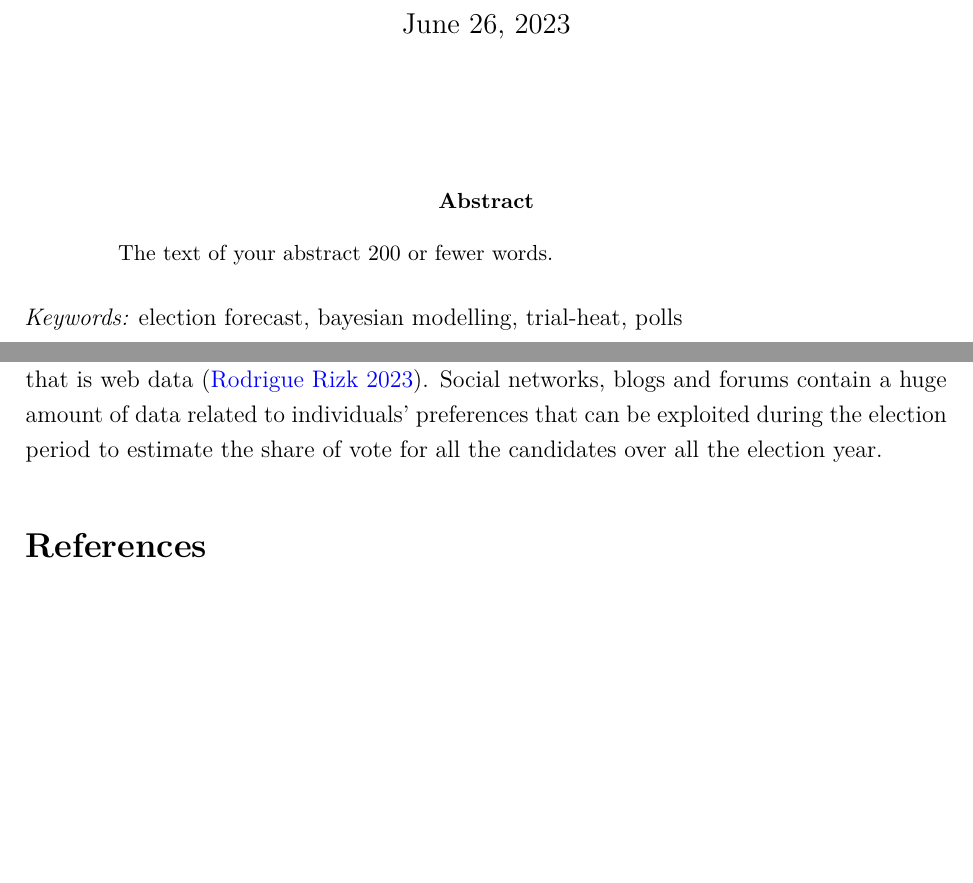
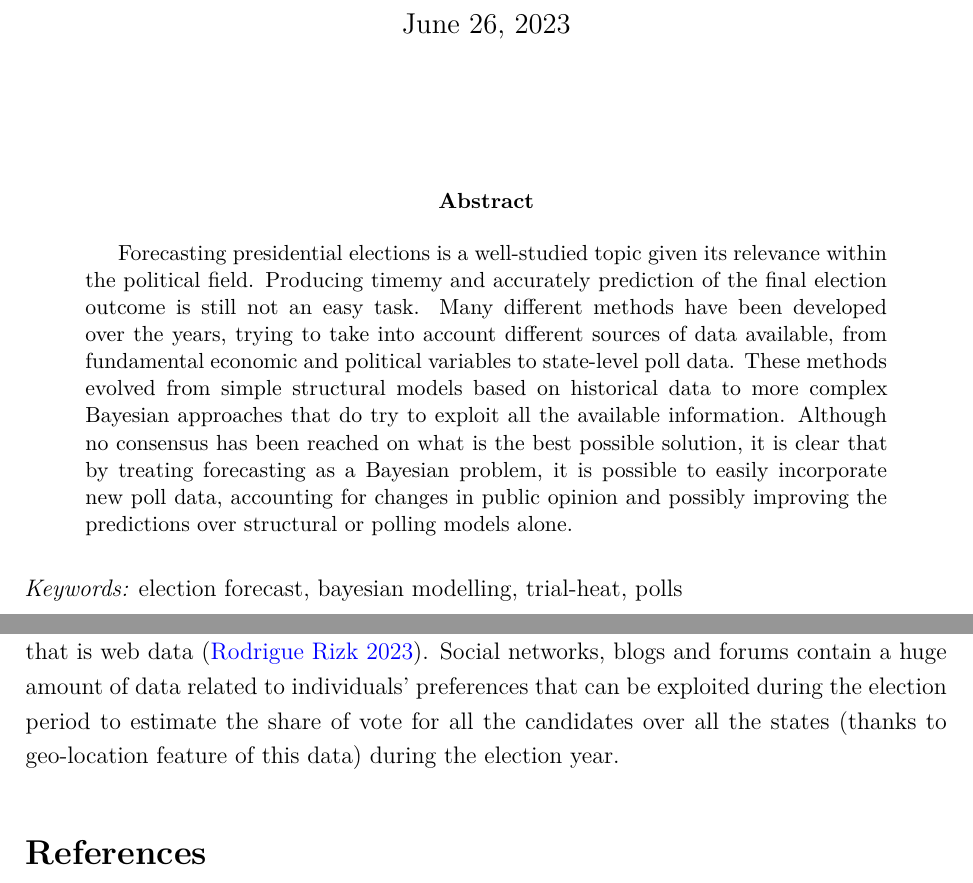
Before and after one commit to marcozanotti/election-forecasting-review, a Quarto document (review/elecforec_rev.qmd): two parts of pages 1 and 9 of 10, joined at a grey line, cut so that both start at the same text, the shorter picture padded with empty space. The pictures show the output file review/elecforec_rev.pdf that the author committed with the source.

Commit message:
update abstract

```diff
--- a/review/elecforec_rev.qmd
+++ b/review/elecforec_rev.qmd
@@ -13,7 +13,18 @@ author:
     affiliations:
       - name: University of Milano Bicocca
 abstract: |
-  The text of your abstract 200 or fewer words.
+  Forecasting presidential elections is a well-studied topic given its relevance
+  within the political field. Producing timemy and accurately prediction of the
+  final election outcome is still not an easy task. Many different methods have
+  been developed over the years, trying to take into account different sources of
+  data available, from fundamental economic and political variables to state-level
+  poll data. These methods evolved from simple structural models based on historical
+  data to more complex Bayesian approaches that do try to exploit all the available
+  information. Although no consensus has been reached on what is the best possible
+  solution, it is clear that by treating forecasting as a Bayesian problem, it
+  is possible to easily incorporate new poll data, accounting for changes in
+  public opinion and possibly improving the predictions over structural or polling
+  models alone.
 keywords:
   - election forecast
   - bayesian modelling
@@ -356,4 +367,5 @@ To solve this lack of data issues, it is possible to use another source of
 spontaneous public opinions, that is web data [@riz:2023]. Social networks, blogs
 and forums contain a huge amount of data related to individuals' preferences that
 can be exploited during the election period to estimate the share of vote for all
-the candidates over all the election year.
+the candidates over all the states (thanks to geo-location feature of this data)
+during the election year.
```
Also changed, not shown: review/elecforec_rev.pdf, review/elecforec_rev.tex.
